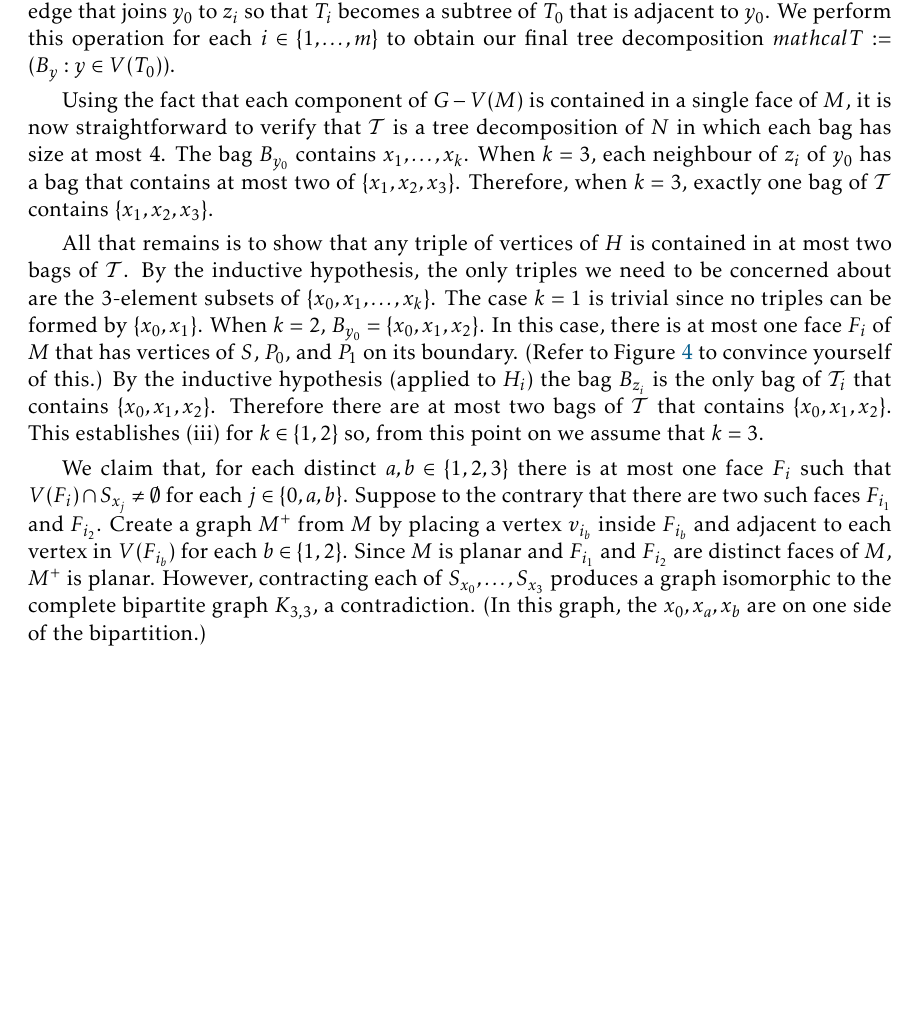
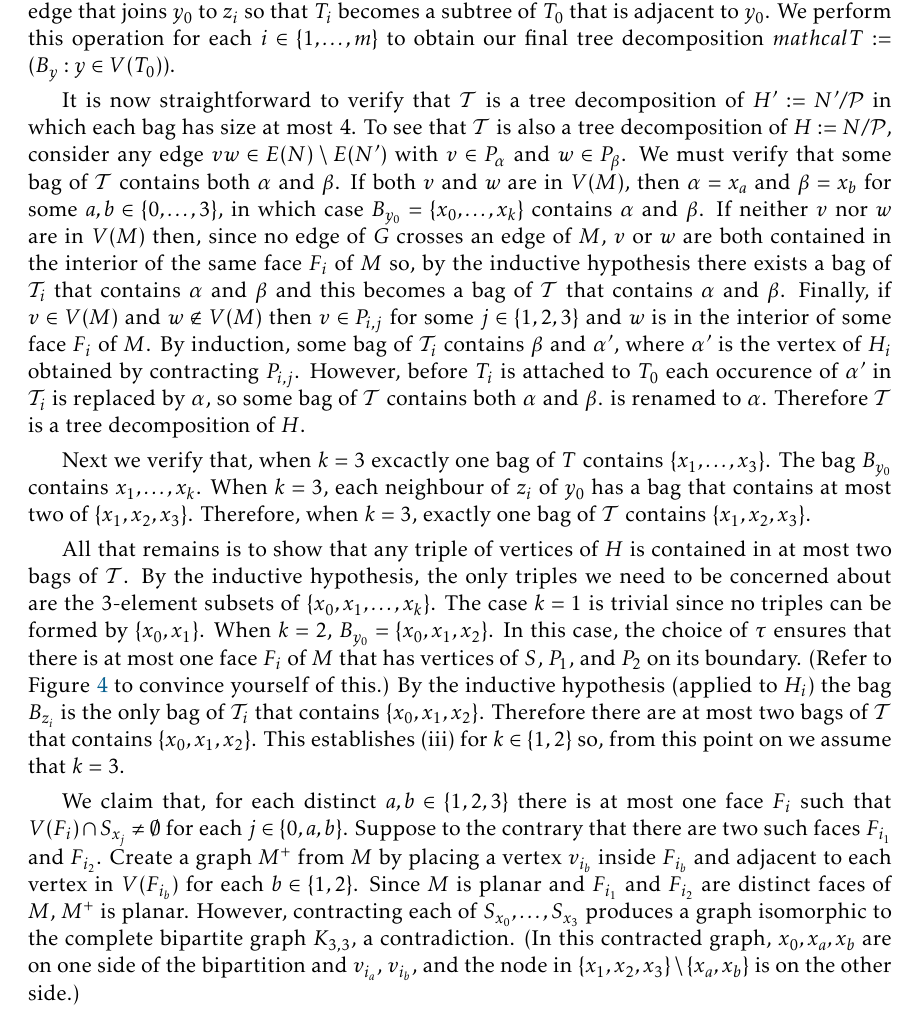
Before and after one commit to patmorin/k-planar, a LaTeX document (k-planar.tex): part of page 17 of 36, cut so that both start at the same text, the shorter picture padded with empty space. Compiled offline with pdfLaTeX.

Commit message:
Filled in some handwaving details

```diff
--- a/k-planar.tex
+++ b/k-planar.tex
@@ -699,11 +699,13 @@ This result is used below to obtain product structure theorems for 1-planar mult
 
 	Recall that $P_{i,1}:=V(N_i)\cap Y$, $P_{i,2}:=V(N_i)\cap P_b$ and $P_{i,3}:=V(N_i)\cap P_c$ for some $b,c\in\{1,\ldots,k\}$.  For each bag $B_z$, $z\in V(T_i)$, replace each occurrence of $a_i$ by $x_0$, replace each occurrence of $b_i$ by $x_b$ and replace each occurrence of $c_i$ by $x_c$.  These replacements do not increase the size of any bag and they result in a tree decomposition of the graph obtained from $H_i$ by renaming the vertices $a_i$, $b_i$, and $c_i$ with the names $x_0$, $x_a$, and $x_b$. Now add an edge that joins $y_0$ to $z_i$ so that $T_i$ becomes a subtree of $T_0$ that is adjacent to $y_0$.  We perform this operation for each $i\in\{1,\ldots,m\}$ to obtain our final tree decomposition $mathcal{T}:=(B_y:y\in V(T_0))$.
 
-	Using the fact that each component of $G-V(M)$ is contained in a single face of $M$, it is now straightforward to verify that $\mathcal{T}$ is a tree decomposition of $N$ in which each bag has size at most $4$.  The bag $B_{y_0}$ contains $x_1,\ldots,x_k$. When $k=3$, each neighbour of $z_i$ of $y_0$ has a bag that contains at most two of $\{x_1,x_2,x_3\}$.  Therefore, when $k=3$, exactly one bag of $\mathcal{T}$ contains $\{x_1,x_2,x_3\}$.
+  It is now straightforward to verify that $\mathcal{T}$ is a tree decomposition of $H':=N'/\mathcal{P}$ in which each bag has size at most $4$.    To see that $\mathcal{T}$ is also a tree decomposition of $H:=N/\mathcal{P}$, consider any edge $vw\in E(N)\setminus E(N')$ with $v\in P_\alpha$ and $w\in P_\beta$.  We must verify that some bag of $\mathcal{T}$ contains both $\alpha$ and $\beta$.  If both $v$ and $w$ are in $V(M)$, then $\alpha=x_a$ and $\beta=x_b$ for some $a,b\in\{0,\ldots,3\}$, in which case $B_{y_0}=\{x_0,\ldots,x_k\}$ contains $\alpha$ and $\beta$.  If neither $v$ nor $w$ are in $V(M)$ then, since no edge of $G$ crosses an edge of $M$, $v$ or $w$ are both contained in the interior of the same face $F_i$ of $M$ so, by the inductive hypothesis there exists a bag of $\mathcal{T}_i$ that contains $\alpha$ and $\beta$ and this becomes a bag of $\mathcal{T}$ that contains $\alpha$ and $\beta$.  Finally, if $v\in V(M)$ and $w\not\in V(M)$ then $v\in P_{i,j}$ for some $j\in\{1,2,3\}$ and $w$ is in the interior of some face $F_i$ of $M$. By induction, some bag of $\mathcal{T}_i$ contains $\beta$ and $\alpha'$, where $\alpha'$ is the vertex of $H_i$ obtained by contracting $P_{i,j}$.  However, before $T_i$ is attached to $T_0$ each occurence of $\alpha'$ in $\mathcal{T}_i$ is replaced by $\alpha$, so some bag of $\mathcal{T}$ contains both $\alpha$ and $\beta$. is renamed to $\alpha$.  Therefore $\mathcal{T}$ is a tree decomposition of $H$.
 
-	All that remains is to show that any triple of vertices of $H$ is contained in at most two bags of $\mathcal{T}$. By the inductive hypothesis, the only triples we need to be concerned about are the $3$-element subsets of  $\{x_0,x_1,\ldots,x_k\}$. The case $k=1$ is trivial since no triples can be formed by $\{x_0,x_1\}$.  When $k=2$, $B_{y_0}=\{x_0,x_1,x_2\}$.  In this case, there is at most one face $F_i$ of $M$ that has vertices of $S$, $P_0$, and $P_1$ on its boundary.  (Refer to \cref{boring_figure} to convince yourself of this.)  By the inductive hypothesis (applied to $H_i$) the bag $B_{z_i}$ is the only bag of $\mathcal{T}_i$ that contains $\{x_0,x_1,x_2\}$.  Therefore there are at most two bags of $\mathcal{T}$ that contains $\{x_0,x_1,x_2\}$.  This establishes (iii) for $k\in\{1,2\}$ so, from this point on we assume that $k=3$.
+  Next we verify that, when $k=3$ excactly one bag of $T$ contains $\{x_1,\ldots,x_3\}$.  The bag $B_{y_0}$ contains $x_1,\ldots,x_k$. When $k=3$, each neighbour of $z_i$ of $y_0$ has a bag that contains at most two of $\{x_1,x_2,x_3\}$.  Therefore, when $k=3$, exactly one bag of $\mathcal{T}$ contains $\{x_1,x_2,x_3\}$.
 
-	We claim that, for each distinct $a,b\in \{1,2,3\}$ there is at most one face $F_i$ such that $V(F_i)\cap S_{x_j}\neq\emptyset$ for each $j\in\{0,a,b\}$.  Suppose to the contrary that there are two such faces $F_{i_1}$ and $F_{i_2}$.  Create a graph $M^+$ from $M$ by placing a vertex $v_{i_b}$ inside $F_{i_b}$ and adjacent to each vertex in $V(F_{i_b})$ for each $b\in\{1,2\}$.  Since $M$ is planar and $F_{i_1}$ and $F_{i_2}$ are distinct faces of $M$, $M^+$ is planar.  However, contracting each of $S_{x_0},\ldots,S_{x_3}$ produces a graph isomorphic to the complete bipartite graph $K_{3,3}$, a contradiction.  (In this graph, the $x_0,x_a,x_b$ are on one side of the bipartition.)
+	All that remains is to show that any triple of vertices of $H$ is contained in at most two bags of $\mathcal{T}$. By the inductive hypothesis, the only triples we need to be concerned about are the $3$-element subsets of  $\{x_0,x_1,\ldots,x_k\}$. The case $k=1$ is trivial since no triples can be formed by $\{x_0,x_1\}$.  When $k=2$, $B_{y_0}=\{x_0,x_1,x_2\}$.  In this case, the choice of $\tau$ ensures that there is at most one face $F_i$ of $M$ that has vertices of $S$, $P_1$, and $P_2$ on its boundary.  (Refer to \cref{boring_figure} to convince yourself of this.)  By the inductive hypothesis (applied to $H_i$) the bag $B_{z_i}$ is the only bag of $\mathcal{T}_i$ that contains $\{x_0,x_1,x_2\}$.  Therefore there are at most two bags of $\mathcal{T}$ that contains $\{x_0,x_1,x_2\}$.  This establishes (iii) for $k\in\{1,2\}$ so, from this point on we assume that $k=3$.
+
+	We claim that, for each distinct $a,b\in \{1,2,3\}$ there is at most one face $F_i$ such that $V(F_i)\cap S_{x_j}\neq\emptyset$ for each $j\in\{0,a,b\}$.  Suppose to the contrary that there are two such faces $F_{i_1}$ and $F_{i_2}$.  Create a graph $M^+$ from $M$ by placing a vertex $v_{i_b}$ inside $F_{i_b}$ and adjacent to each vertex in $V(F_{i_b})$ for each $b\in\{1,2\}$.  Since $M$ is planar and $F_{i_1}$ and $F_{i_2}$ are distinct faces of $M$, $M^+$ is planar.  However, contracting each of $S_{x_0},\ldots,S_{x_3}$ produces a graph isomorphic to the complete bipartite graph $K_{3,3}$, a contradiction.  (In this contracted graph, $x_0,x_a,x_b$ are on one side of the bipartition and $v_{i_a}$, $v_{i_b}$, and the node in $\{x_1,x_2,x_3\}\setminus\{x_a,x_b\}$ is on the other side.)
 
 	We have already established that the only bag that contains $\{x_1,x_2,x_3\}$ is $B_{y_0}$, so we need only consider triples $\{x_0,x_a,x_b\}$ with $1\le a<b\le 3$. By the preceding claim, there is at most one face $F_i$ with vertices of $S$, $P_a$, and $P_b$ on its boundary.  By the inductive hypothesis, the only other bag in $\mathcal{T}$ that contains $\{x_0,x_a,x_b\}$ is the bag $B_{z_i}$.  This completes the proof.
 \end{proof}
```
